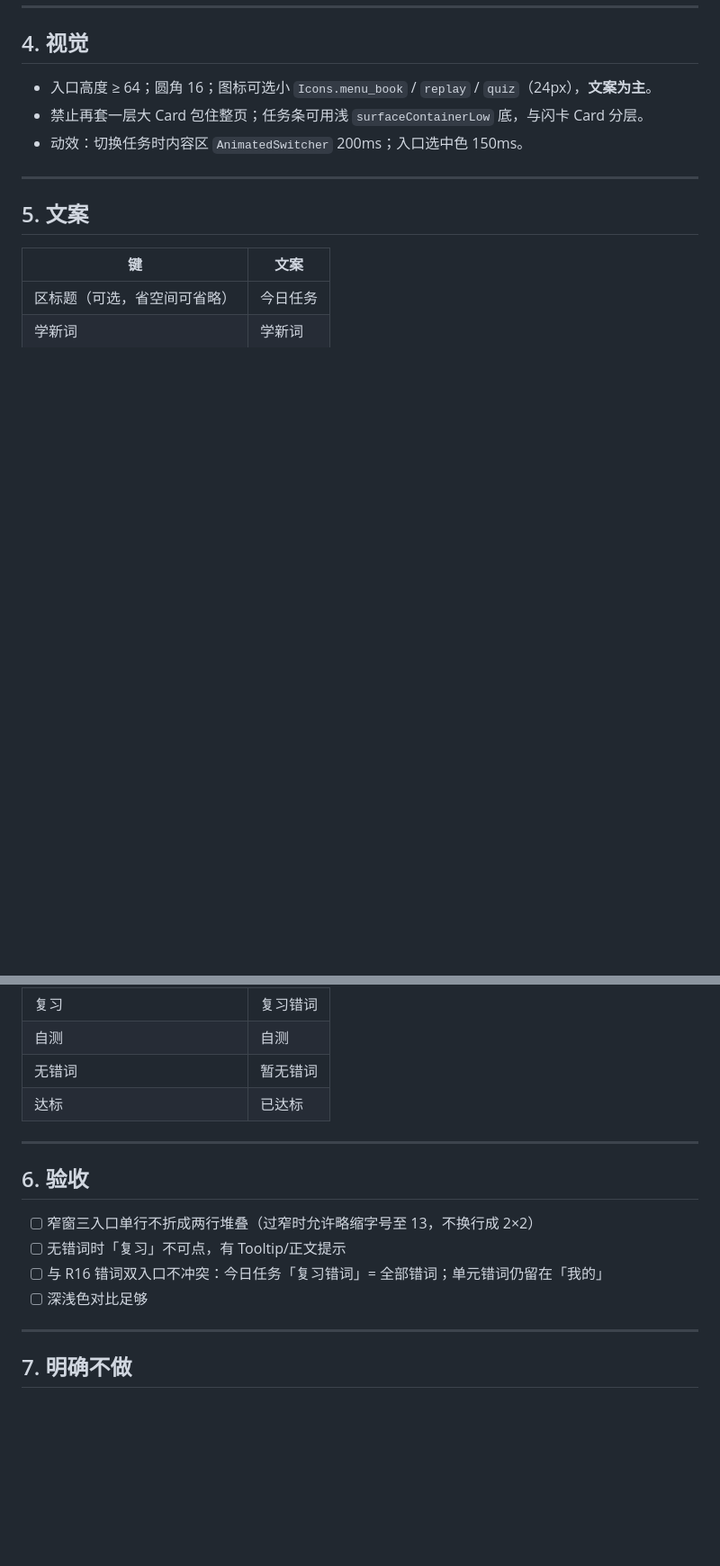
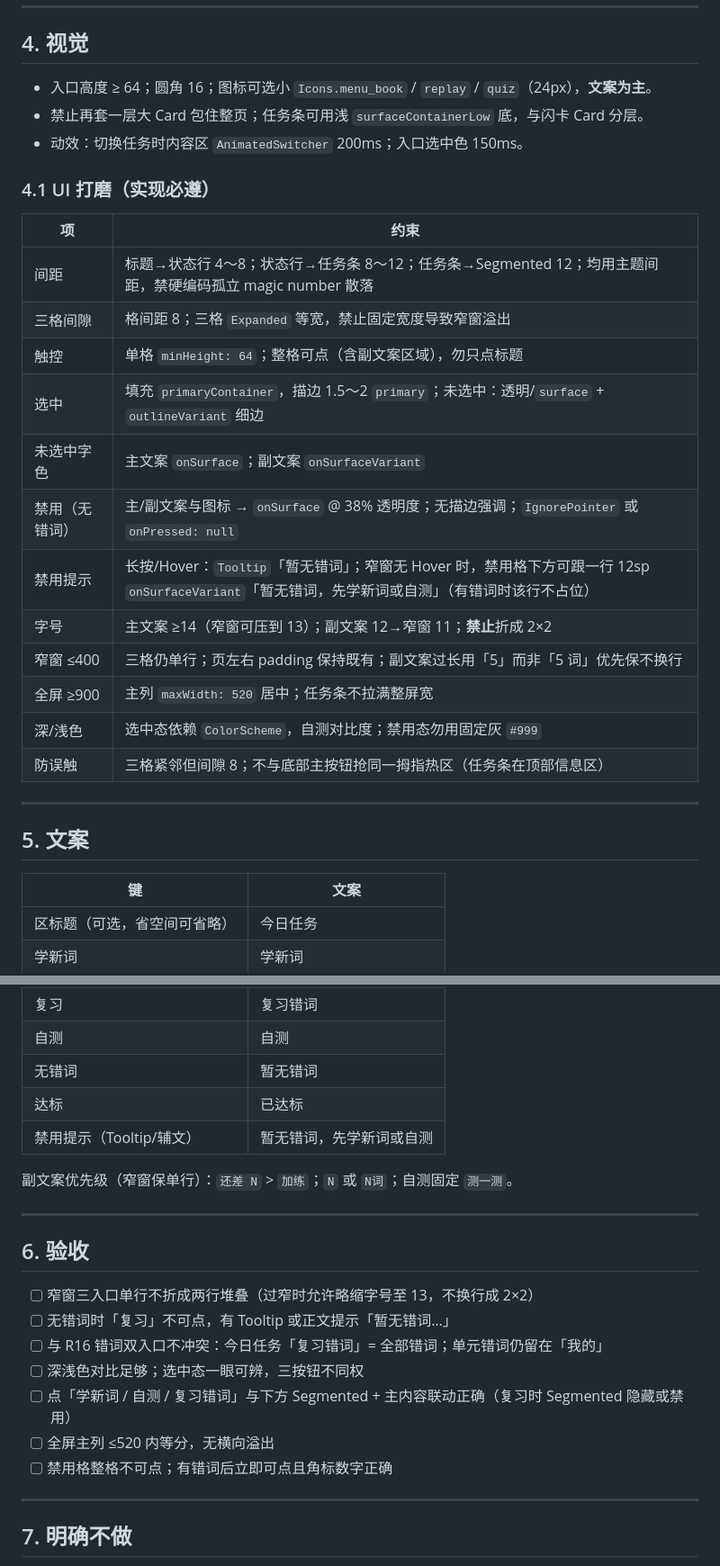
Before and after one commit to guoshuaipeng/vocab_helper, a Markdown page: docs/design-r19.md, 2 parts joined by grey strips. Shown at 90% size. GitHub-like rendering; blank space fills up the shorter version.

```diff
--- a/docs/design-r19.md
+++ b/docs/design-r19.md
@@ -65,6 +73,23 @@
 - 禁止再套一层大 Card 包住整页；任务条可用浅 `surfaceContainerLow` 底，与闪卡 Card 分层。
 - 动效：切换任务时内容区 `AnimatedSwitcher` 200ms；入口选中色 150ms。
 
+### 4.1 UI 打磨（实现必遵）
+
+| 项 | 约束 |
+|----|------|
+| 间距 | 标题→状态行 4～8；状态行→任务条 8～12；任务条→Segmented 12；均用主题间距，禁硬编码孤立 magic number 散落 |
+| 三格间隙 | 格间距 8；三格 `Expanded` 等宽，禁止固定宽度导致窄窗溢出 |
+| 触控 | 单格 `minHeight: 64`；整格可点（含副文案区域），勿只点标题 |
+| 选中 | 填充 `primaryContainer`，描边 1.5～2 `primary`；未选中：透明/`surface` + `outlineVariant` 细边 |
+| 未选中字色 | 主文案 `onSurface`；副文案 `onSurfaceVariant` |
+| 禁用（无错词） | 主/副文案与图标 → `onSurface` @ 38% 透明度；无描边强调；`IgnorePointer` 或 `onPressed: null` |
+| 禁用提示 | 长按/Hover：`Tooltip`「暂无错词」；窄窗无 Hover 时，禁用格下方可跟一行 12sp `onSurfaceVariant`「暂无错词，先学新词或自测」（有错词时该行不占位） |
+| 字号 | 主文案 ≥14（窄窗可压到 13）；副文案 12→窄窗 11；**禁止**折成 2×2 |
+| 窄窗 ≤400 | 三格仍单行；页左右 padding 保持既有；副文案过长用「5」而非「5 词」优先保不换行 |
+| 全屏 ≥900 | 主列 `maxWidth: 520` 居中；任务条不拉满整屏宽 |
+| 深/浅色 | 选中态依赖 `ColorScheme`，自测对比度；禁用态勿用固定灰 `#999` |
+| 防误触 | 三格紧邻但间隙 8；不与底部主按钮抢同一拇指热区（任务条在顶部信息区） |
+
 ---
 
 ## 5. 文案
@@ -77,15 +102,21 @@
 | 自测 | 自测 |
 | 无错词 | 暂无错词 |
 | 达标 | 已达标 |
+| 禁用提示（Tooltip/辅文） | 暂无错词，先学新词或自测 |
+
+副文案优先级（窄窗保单行）：`还差 N` > `加练`；`N` 或 `N词`；自测固定 `测一测`。
 
 ---
 
 ## 6. 验收
 
 - [ ] 窄窗三入口单行不折成两行堆叠（过窄时允许略缩字号至 13，不换行成 2×2）
-- [ ] 无错词时「复习」不可点，有 Tooltip/正文提示
+- [ ] 无错词时「复习」不可点，有 Tooltip 或正文提示「暂无错词…」
 - [ ] 与 R16 错词双入口不冲突：今日任务「复习错词」= 全部错词；单元错词仍留在「我的」
-- [ ] 深浅色对比足够
+- [ ] 深浅色对比足够；选中态一眼可辨，三按钮不同权
+- [ ] 点「学新词 / 自测 / 复习错词」与下方 Segmented + 主内容联动正确（复习时 Segmented 隐藏或禁用）
+- [ ] 全屏主列 ≤520 内等分，无横向溢出
+- [ ] 禁用格整格不可点；有错词后立即可点且角标数字正确
 
 ---
 
```
Also changed, not shown: other parts of docs/design-r19.md (+9 -1 lines), docs/requirements.md (+25 -11 lines), docs/retro.md (+6 -0 lines).
